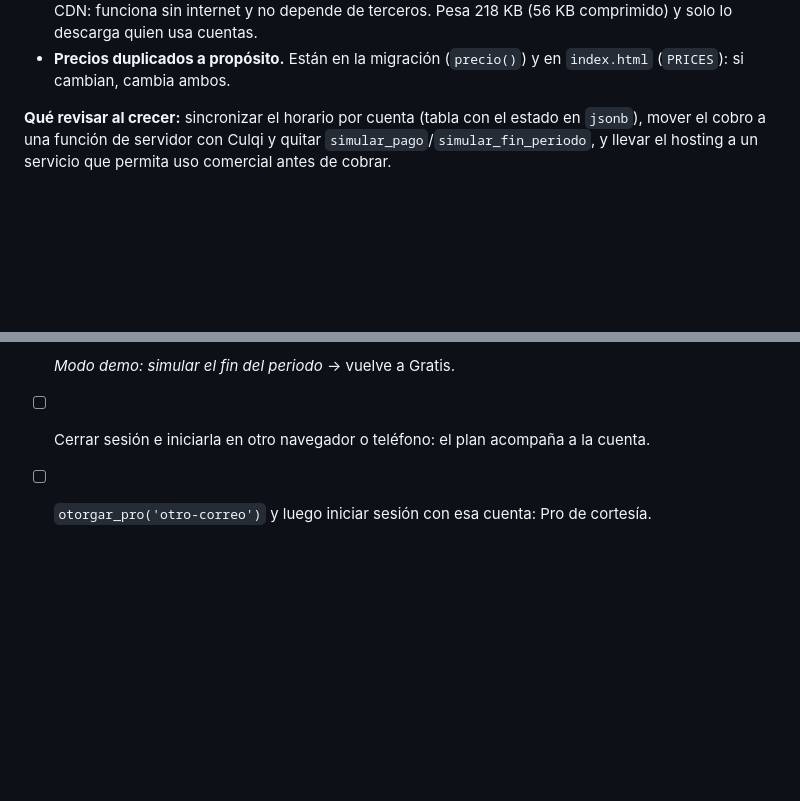
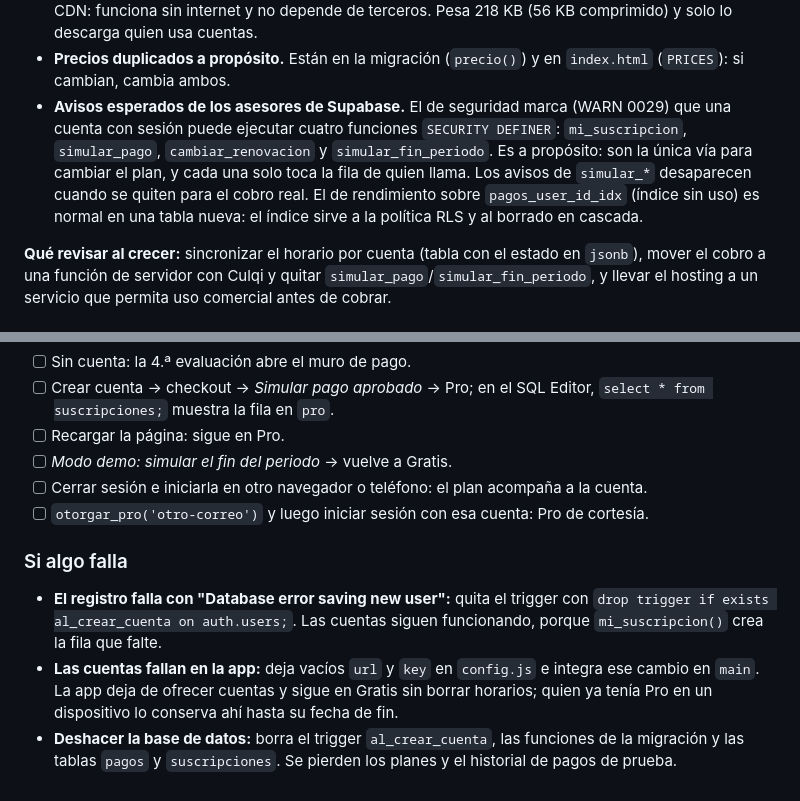
Before and after one commit to JaimeRamosT/lia-prototipo, a Markdown page: docs/cuentas-y-planes.md, 2 parts joined by grey strips. Rendered like a GitHub page; blank space fills up the shorter version.

Commit message:
docs(cuentas): explicar los avisos esperados de Supabase y qué hacer si algo falla
Los asesores de Supabase marcan que las cuentas pueden ejecutar cuatro
funciones SECURITY DEFINER: es a propósito, porque son la única vía para
cambiar el plan. Se agrega también cómo volver atrás: quitar el trigger,
vaciar config.js o deshacer la base de datos.

Co-Authored-By: Claude Opus 5.5 <noreply@anthropic.com>
Claude-Session: https://claude.ai/code/session_01E6RJVNofdvmyaHz6UvM4uH

```diff
--- a/docs/cuentas-y-planes.md
+++ b/docs/cuentas-y-planes.md
@@ -99,6 +99,7 @@ Supabase
 - **Solo hay claves públicas en el repositorio.** La URL y la clave publicable son públicas por diseño; la seguridad la dan RLS y los permisos de las funciones. La clave secreta y la `service_role` nunca van al repositorio ni a la app.
 - **El cliente de Supabase está en el repositorio** (`vendor/`, versión 2.118.0, licencia MIT) y no en un CDN: funciona sin internet y no depende de terceros. Pesa 218 KB (56 KB comprimido) y solo lo descarga quien usa cuentas.
 - **Precios duplicados a propósito.** Están en la migración (`precio()`) y en `index.html` (`PRICES`): si cambian, cambia ambos.
+- **Avisos esperados de los asesores de Supabase.** El de seguridad marca (WARN 0029) que una cuenta con sesión puede ejecutar cuatro funciones `SECURITY DEFINER`: `mi_suscripcion`, `simular_pago`, `cambiar_renovacion` y `simular_fin_periodo`. Es a propósito: son la única vía para cambiar el plan, y cada una solo toca la fila de quien llama. Los avisos de `simular_*` desaparecen cuando se quiten para el cobro real. El de rendimiento sobre `pagos_user_id_idx` (índice sin uso) es normal en una tabla nueva: el índice sirve a la política RLS y al borrado en cascada.
 
 **Qué revisar al crecer:** sincronizar el horario por cuenta (tabla con el estado en `jsonb`), mover el cobro a una función de servidor con Culqi y quitar `simular_pago`/`simular_fin_periodo`, y llevar el hosting a un servicio que permita uso comercial antes de cobrar.
 
@@ -124,3 +125,9 @@ Supabase
 - [ ] *Modo demo: simular el fin del periodo* → vuelve a Gratis.
 - [ ] Cerrar sesión e iniciarla en otro navegador o teléfono: el plan acompaña a la cuenta.
 - [ ] `otorgar_pro('otro-correo')` y luego iniciar sesión con esa cuenta: Pro de cortesía.
+
+### Si algo falla
+
+- **El registro falla con "Database error saving new user":** quita el trigger con `drop trigger if exists al_crear_cuenta on auth.users;`. Las cuentas siguen funcionando, porque `mi_suscripcion()` crea la fila que falte.
+- **Las cuentas fallan en la app:** deja vacíos `url` y `key` en `config.js` e integra ese cambio en `main`. La app deja de ofrecer cuentas y sigue en Gratis sin borrar horarios; quien ya tenía Pro en un dispositivo lo conserva ahí hasta su fecha de fin.
+- **Deshacer la base de datos:** borra el trigger `al_crear_cuenta`, las funciones de la migración y las tablas `pagos` y `suscripciones`. Se pierden los planes y el historial de pagos de prueba.
```
Also changed, not shown: CLAUDE.md (+1 -0 lines).
